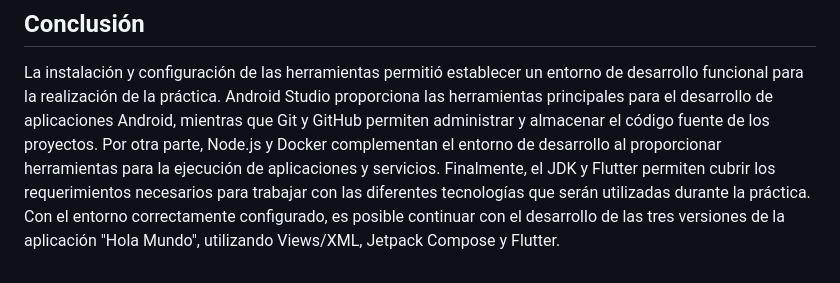
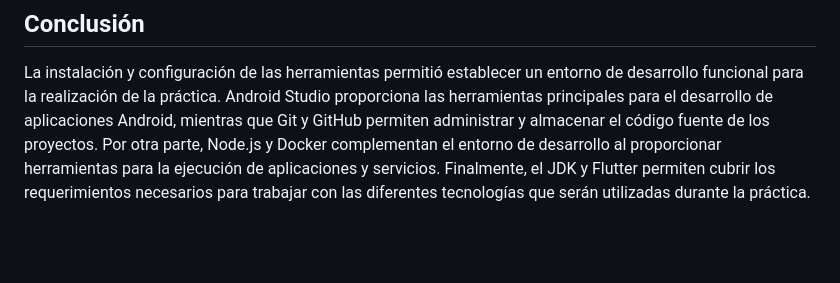
Before and after one commit to FiniteMusic/Aplicaciones-Moviles-Nativas, a Markdown page: Practica 1/Programas/README.md, the part around the change. GitHub-like rendering; blank space fills up the shorter version.

Commit message:
Update conclusion in README.md
Removed a sentence about continuing development on the 'Hola Mundo' application.

```diff
--- a/Practica 1/Programas/README.md
+++ b/Practica 1/Programas/README.md
@@ -165,4 +165,3 @@ Este comando permitió comprobar el estado de la instalación de Flutter, así c
 ## Conclusión
 La instalación y configuración de las herramientas permitió establecer un entorno de desarrollo funcional para la realización de la práctica. Android Studio proporciona las herramientas principales para el desarrollo de aplicaciones Android, mientras que Git y GitHub permiten administrar y almacenar el código fuente de los proyectos.
 Por otra parte, Node.js y Docker complementan el entorno de desarrollo al proporcionar herramientas para la ejecución de aplicaciones y servicios. Finalmente, el JDK y Flutter permiten cubrir los requerimientos necesarios para trabajar con las diferentes tecnologías que serán utilizadas durante la práctica.
-Con el entorno correctamente configurado, es posible continuar con el desarrollo de las tres versiones de la aplicación "Hola Mundo", utilizando Views/XML, Jetpack Compose y Flutter.
```
